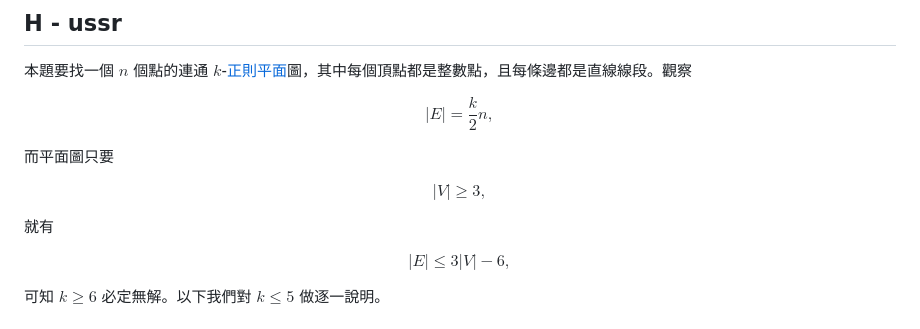
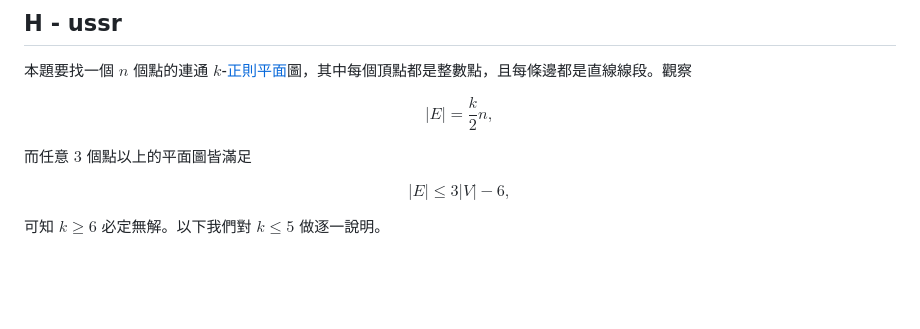
Before and after one commit to twpca/nhspc-2022, a Markdown page: editorial/editorial.md, the part around one of its changes. Drawn GitHub-style; blank space fills up the shorter version.

```diff
--- a/editorial/editorial.md
+++ b/editorial/editorial.md
@@ -288,11 +288,7 @@ constexpr std::array<std::array<int, S>, R> Binom = get_binom();
 
 $$|E| = \frac{k}{2}n,$$
 
-而平面圖只要
-
-$$|V| \ge 3,$$
-
-就有
+而任意 $3$ 個點以上的平面圖皆滿足
 
 $$|E| \le 3|V|-6,$$
 
```
Also changed, not shown: other parts of editorial/editorial.md (+71 -4 lines).
